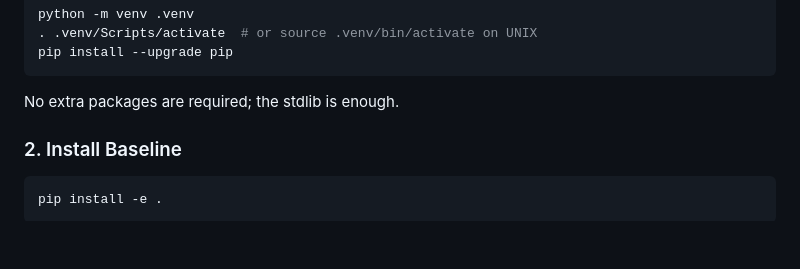
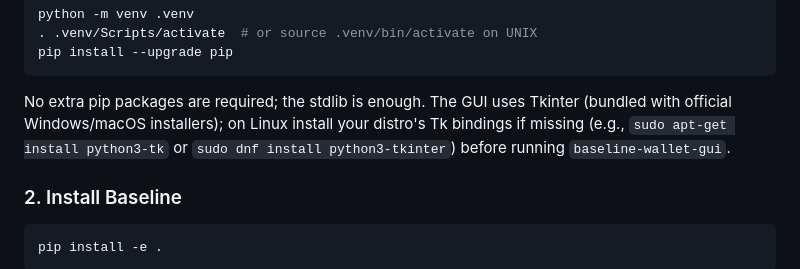
Before and after one commit to Baseline-Blockchain/baseline-node, a Markdown page: README.md, the part around the change. GitHub-like rendering; blank space fills up the shorter version.

Commit message:
mention tkinter

````diff
--- a/README.md
+++ b/README.md
@@ -48,7 +48,7 @@ python -m venv .venv
 pip install --upgrade pip
 ```
 
-No extra packages are required; the stdlib is enough.
+No extra pip packages are required; the stdlib is enough. The GUI uses Tkinter (bundled with official Windows/macOS installers); on Linux install your distro's Tk bindings if missing (e.g., `sudo apt-get install python3-tk` or `sudo dnf install python3-tkinter`) before running `baseline-wallet-gui`.
 
 ### 2. Install Baseline
    ```bash
````
